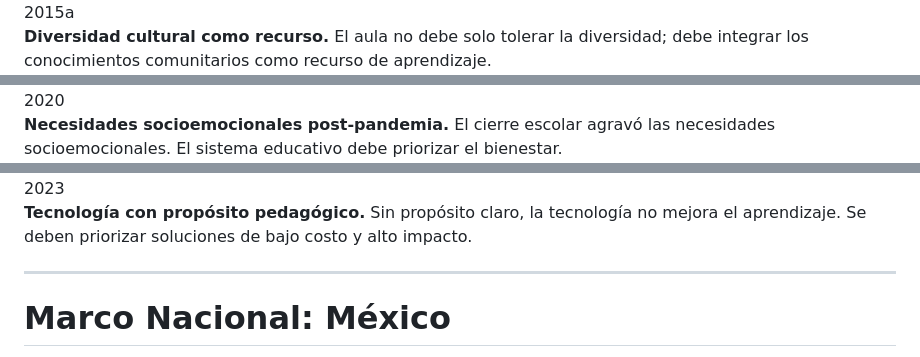
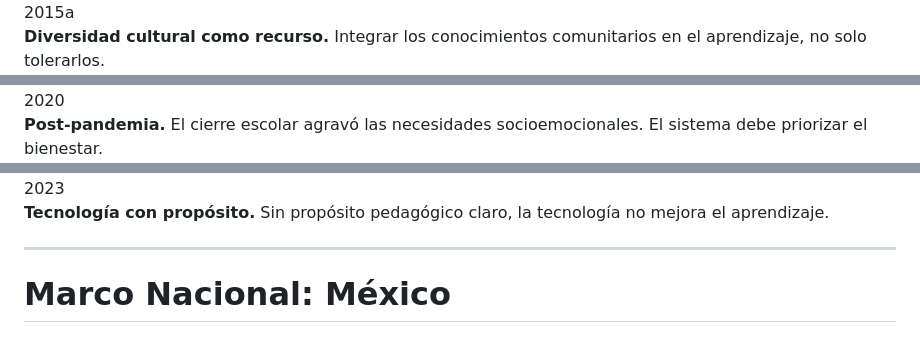
Before and after one commit to HesusG/aula-del-futuro, a Markdown page: slides.md, 3 parts joined by grey strips. Drawn GitHub-style.

```diff
--- a/slides.md
+++ b/slides.md
@@ -170,3 +170,3 @@ layout: neo-section
     <span class="neo-tag bg-grape text-white text-xs flex-shrink-0">2015a</span>
-    <div><strong>Diversidad cultural como recurso.</strong> El aula no debe solo tolerar la diversidad; debe integrar los conocimientos comunitarios como recurso de aprendizaje.</div>
+    <div><strong>Diversidad cultural como recurso.</strong> Integrar los conocimientos comunitarios en el aprendizaje, no solo tolerarlos.</div>
   </div>
@@ -174,3 +174,3 @@ layout: neo-section
     <span class="neo-tag bg-grape text-white text-xs flex-shrink-0">2020</span>
-    <div><strong>Necesidades socioemocionales post-pandemia.</strong> El cierre escolar agravó las necesidades socioemocionales. El sistema educativo debe priorizar el bienestar.</div>
+    <div><strong>Post-pandemia.</strong> El cierre escolar agravó las necesidades socioemocionales. El sistema debe priorizar el bienestar.</div>
   </div>
@@ -178,5 +178,5 @@ layout: neo-section
     <span class="neo-tag bg-grape text-white text-xs flex-shrink-0">2023</span>
-    <div><strong>Tecnología con propósito pedagógico.</strong> Sin propósito claro, la tecnología no mejora el aprendizaje. Se deben priorizar soluciones de bajo costo y alto impacto.</div>
+    <div><strong>Tecnología con propósito.</strong> Sin propósito pedagógico claro, la tecnología no mejora el aprendizaje.</div>
   </div>
 </v-clicks>
 </div>
```
Also changed, not shown: other parts of slides.md (+117 -120 lines).
